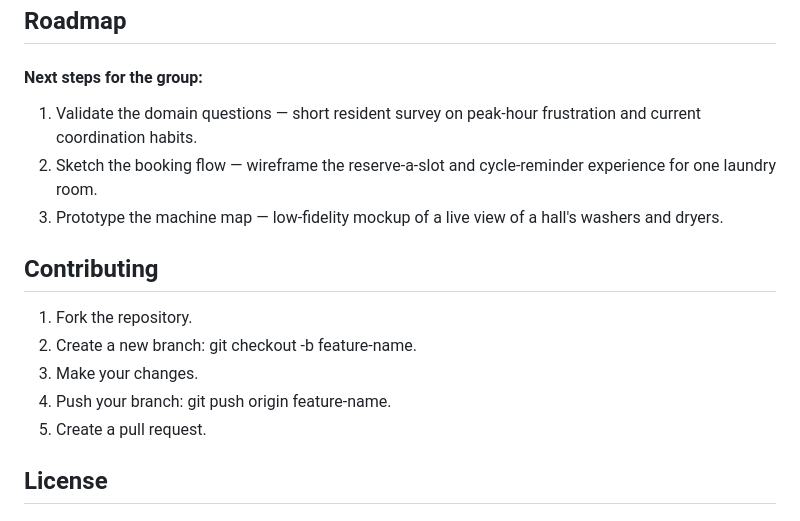
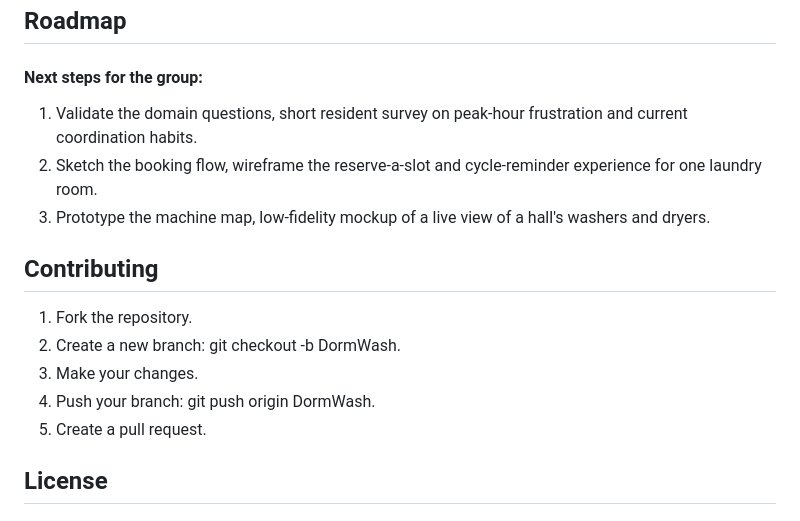
Before and after one commit to RyanKeleher/DormWash, a Markdown page: README.md, the part around one of its changes. Drawn GitHub-style.

Commit message:
Fix typos and improve clarity in README
Corrected punctuation and clarified roadmap steps in the README.

```diff
--- a/README.md
+++ b/README.md
@@ -80,16 +80,16 @@ Example:
 
 ## Roadmap
 #### Next steps for the group:
-1. Validate the domain questions — short resident survey on peak-hour frustration and current coordination habits.
-2. Sketch the booking flow — wireframe the reserve-a-slot and cycle-reminder experience for one laundry room.
-3. Prototype the machine map — low-fidelity mockup of a live view of a hall's washers and dryers.
+1. Validate the domain questions, short resident survey on peak-hour frustration and current coordination habits.
+2. Sketch the booking flow, wireframe the reserve-a-slot and cycle-reminder experience for one laundry room.
+3. Prototype the machine map, low-fidelity mockup of a live view of a hall's washers and dryers.
 
 
 ## Contributing
 1. Fork the repository.
-2. Create a new branch: git checkout -b feature-name.
+2. Create a new branch: git checkout -b DormWash.
 3. Make your changes.
-4. Push your branch: git push origin feature-name.
+4. Push your branch: git push origin DormWash.
 5. Create a pull request.
 
 
```
Also changed, not shown: other parts of README.md (+1 -1 lines).
